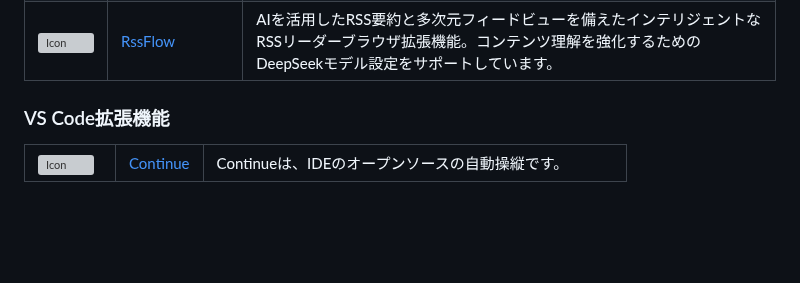
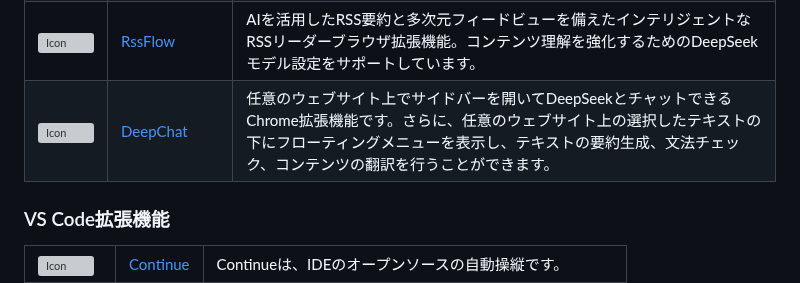
Before and after one commit to deepseek-ai/awesome-deepseek-integration, a Markdown page: README_ja.md, the part around the change. Drawn GitHub-style; blank space fills up the shorter version; grey boxes are pictures that could not be loaded.

Commit message:
add deepchat
add deepchat

```diff
--- a/README_ja.md
+++ b/README_ja.md
@@ -228,6 +228,11 @@ DeepSeek APIを人気のソフトウェアに統合します。APIキーを取
         <td> <a href="https://rssflow.oinchain.com"> RssFlow </a> </td>
         <td>AIを活用したRSS要約と多次元フィードビューを備えたインテリジェントなRSSリーダーブラウザ拡張機能。コンテンツ理解を強化するためのDeepSeekモデル設定をサポートしています。</td>
     </tr>
+    <tr>
+        <td> <img src="https://raw.githubusercontent.com/Hedwi/deepchat/refs/heads/main/images/logo.svg" alt="Icon" width="64" height="auto" /> </td>
+        <td> <a href="https://chromewebstore.google.com/detail/deepchat-power-of-deepsee/femhcibnncinlabdboehojdhfcihpkpl?hl=en"> DeepChat </a> </td>
+        <td>任意のウェブサイト上でサイドバーを開いてDeepSeekとチャットできるChrome拡張機能です。さらに、任意のウェブサイト上の選択したテキストの下にフローティングメニューを表示し、テキストの要約生成、文法チェック、コンテンツの翻訳を行うことができます。</td>
+    </tr>
 </table>
 
 ### VS Code拡張機能
```
Also changed, not shown: README.md (+5 -0 lines), README_cn.md (+5 -0 lines).
